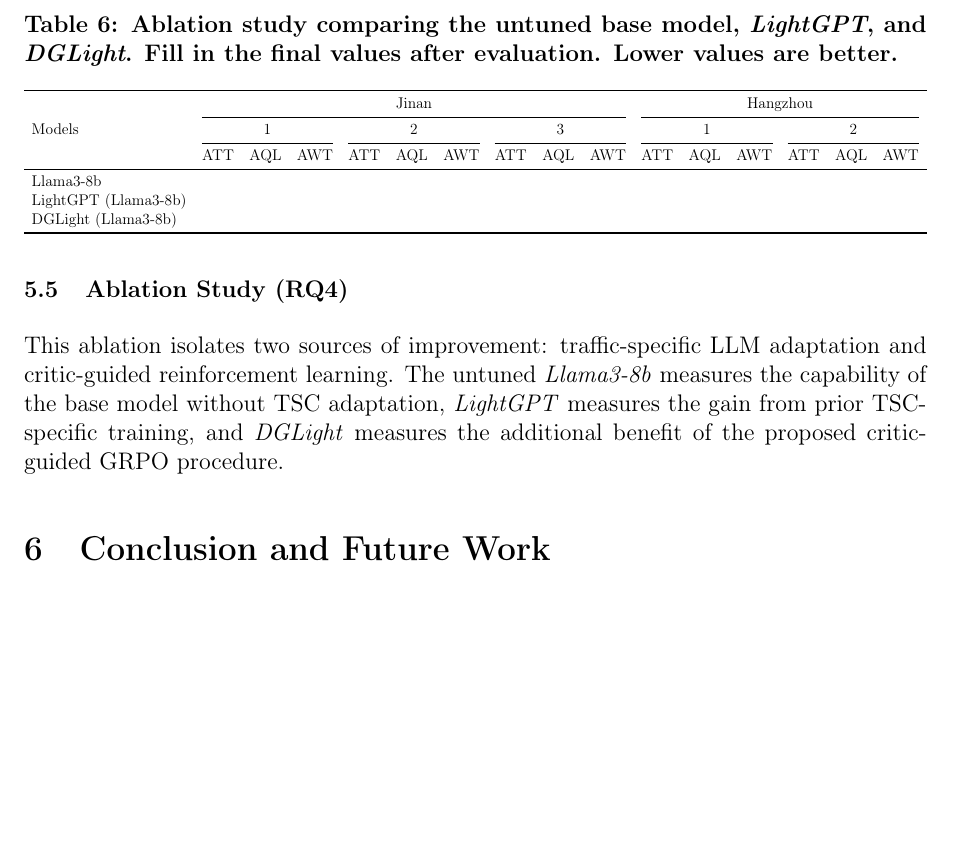
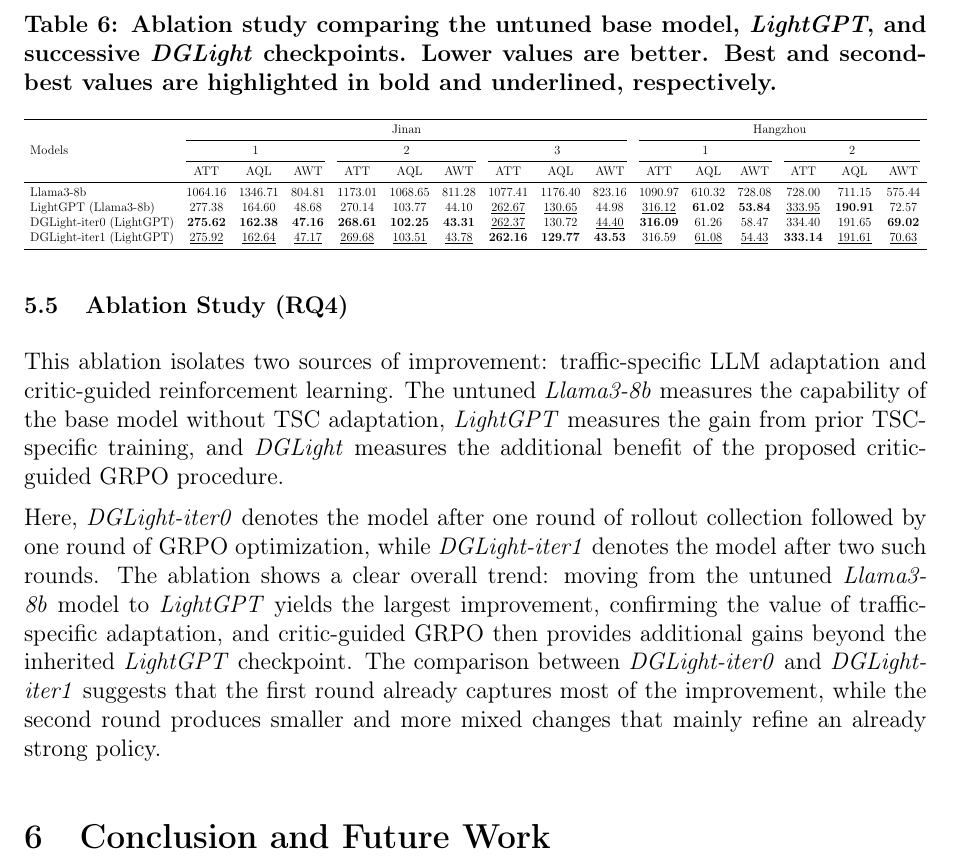
Before and after one commit to yyccbb/FYP_Report, a LaTeX document (main.tex, which reads sections/5_experiments.tex): part of page 17 of 25, cut so that both start at the same text, the shorter picture padded with empty space. Compiled offline with pdfLaTeX.

Commit message:
Experiments: complete ablation study

```diff
--- a/sections/5_experiments.tex
+++ b/sections/5_experiments.tex
@@ -213,7 +213,7 @@
 
 \begin{table}[t]
     \centering
-    \caption{Ablation study comparing the untuned base model, \textit{LightGPT}, and \textit{DGLight}. Fill in the final values after evaluation. Lower values are better.}
+    \caption{Ablation study comparing the untuned base model, \textit{LightGPT}, and successive \textit{DGLight} checkpoints. Lower values are better. Best and second-best values are highlighted in bold and underlined, respectively.}
     \label{tab:ablation}
     \resizebox{\textwidth}{!}{%
     \begin{tabular}{lccccccccccccccc}
@@ -224,10 +224,13 @@
         \cmidrule(lr){2-4} \cmidrule(lr){5-7} \cmidrule(lr){8-10} \cmidrule(lr){11-13} \cmidrule(lr){14-16}
         & ATT & AQL & AWT & ATT & AQL & AWT & ATT & AQL & AWT & ATT & AQL & AWT & ATT & AQL & AWT \\
         \midrule
-        Llama3-8b &  &  &  &  &  &  &  &  &  &  &  &  &  &  &  \\
-        LightGPT (Llama3-8b) &  &  &  &  &  &  &  &  &  &  &  &  &  &  &  \\
-        DGLight (Llama3-8b) &  &  &  &  &  &  &  &  &  &  &  &  &  &  &  \\
+        Llama3-8b & 1064.16 & 1346.71 & 804.81 & 1173.01 & 1068.65 & 811.28 & 1077.41 & 1176.40 & 823.16 & 1090.97 & 610.32 & 728.08 & 728.00 & 711.15 & 575.44 \\
+        LightGPT (Llama3-8b) & 277.38 & 164.60 & 48.68 & 270.14 & 103.77 & 44.10 & \underline{262.67} & \underline{130.65} & 44.98 & \underline{316.12} & \textbf{61.02} & \textbf{53.84} & \underline{333.95} & \textbf{190.91} & 72.57 \\
+        DGLight-iter0 (LightGPT) & \textbf{275.62} & \textbf{162.38} & \textbf{47.16} & \textbf{268.61} & \textbf{102.25} & \textbf{43.31} & \underline{262.37} & 130.72 & \underline{44.40} & \textbf{316.09} & 61.26 & 58.47 & 334.40 & 191.65 & \textbf{69.02} \\
+        DGLight-iter1 (LightGPT) & \underline{275.92} & \underline{162.64} & \underline{47.17} & \underline{269.68} & \underline{103.51} & \underline{43.78} & \textbf{262.16} & \textbf{129.77} & \textbf{43.53} & 316.59 & \underline{61.08} & \underline{54.43} & \textbf{333.14} & \underline{191.61} & \underline{70.63} \\
         \bottomrule
     \end{tabular}%
     }
 \end{table}
+
+Here, \textit{DGLight-iter0} denotes the model after one round of rollout collection followed by one round of GRPO optimization, while \textit{DGLight-iter1} denotes the model after two such rounds. The ablation shows a clear overall trend: moving from the untuned \textit{Llama3-8b} model to \textit{LightGPT} yields the largest improvement, confirming the value of traffic-specific adaptation, and critic-guided GRPO then provides additional gains beyond the inherited \textit{LightGPT} checkpoint. The comparison between \textit{DGLight-iter0} and \textit{DGLight-iter1} suggests that the first round already captures most of the improvement, while the second round produces smaller and more mixed changes that mainly refine an already strong policy.
```
Also changed, not shown: main.pdf.
